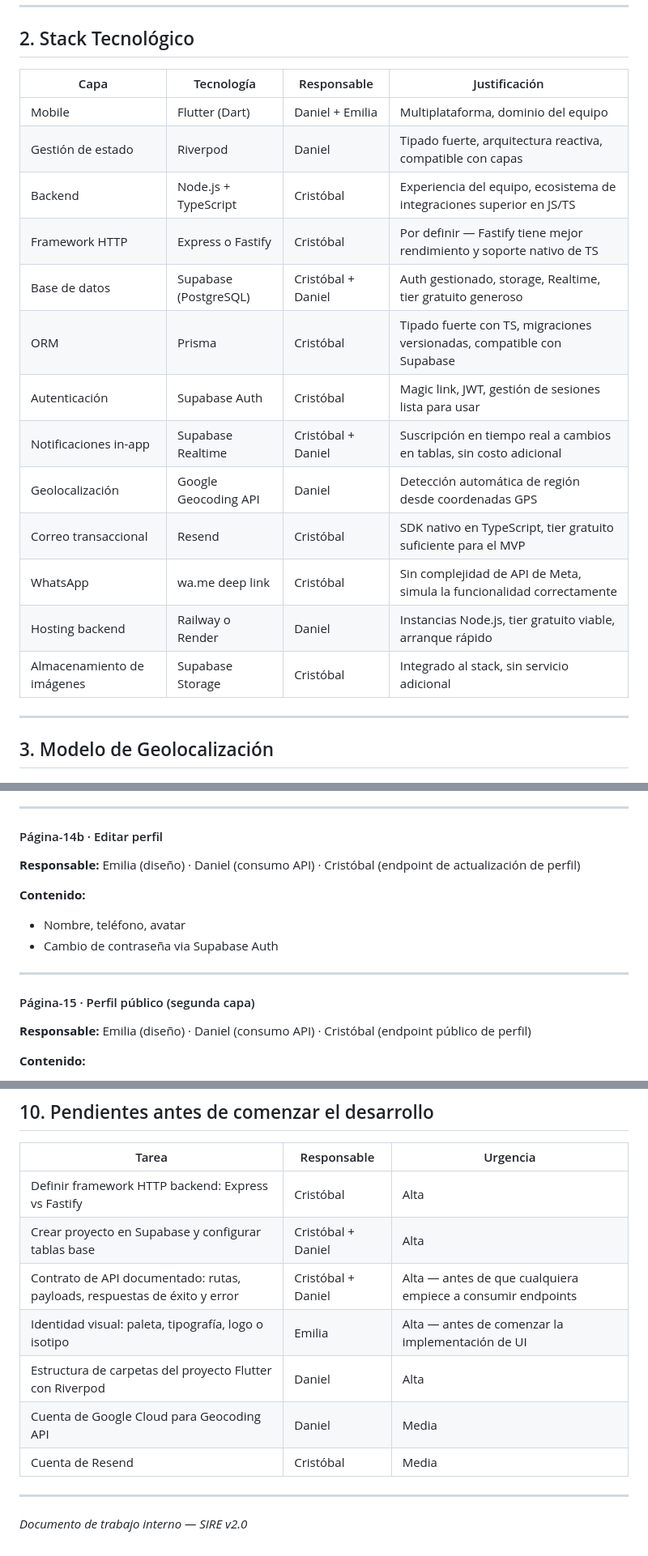
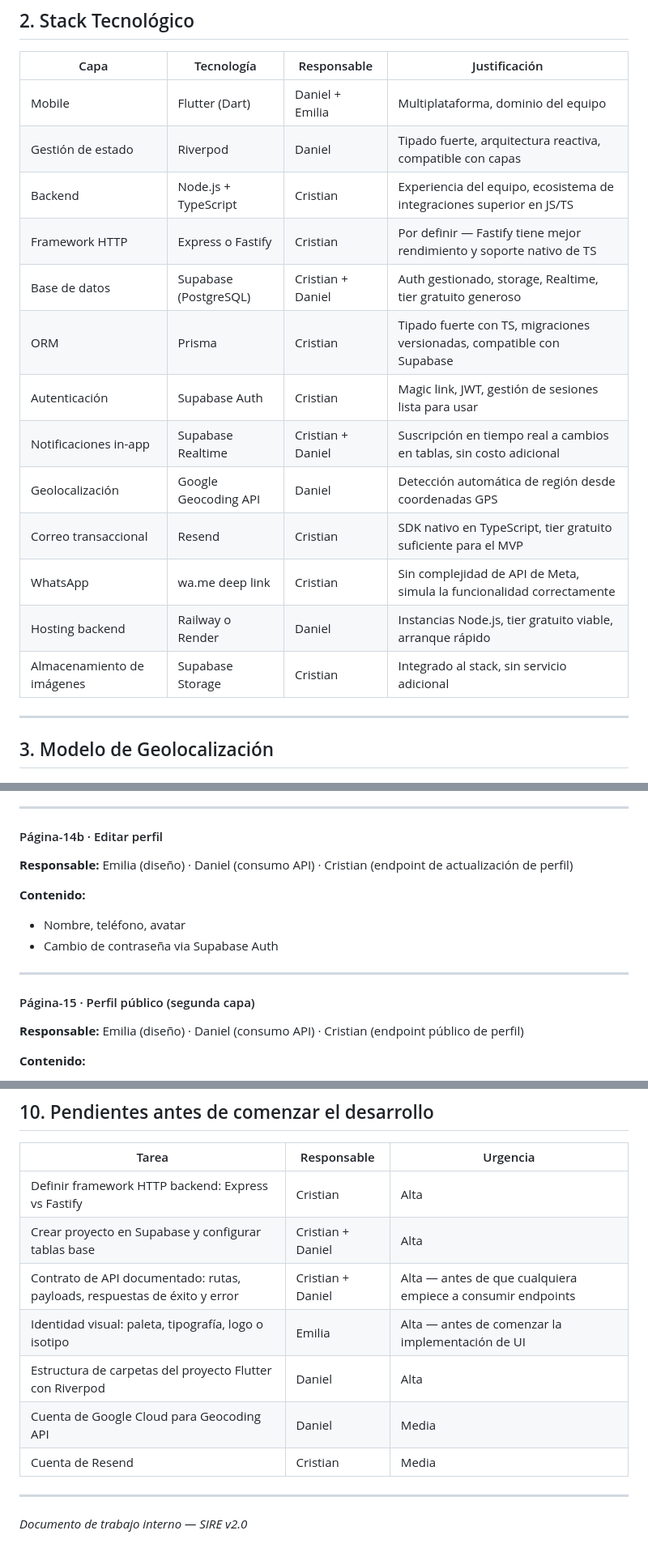
Before and after one commit to SIRE-ORG/SIRE, a Markdown page: docs/definicion_del_proyecto.md, 3 parts joined by grey strips. Shown at 81% size. Drawn GitHub-style.

Commit message:
docs: update team member names and document references for Cristian

```diff
--- a/docs/definicion_del_proyecto.md
+++ b/docs/definicion_del_proyecto.md
@@ -33,17 +33,17 @@
 |---|---|---|---|
 | Mobile | Flutter (Dart) | Daniel + Emilia | Multiplataforma, dominio del equipo |
 | Gestión de estado | Riverpod | Daniel | Tipado fuerte, arquitectura reactiva, compatible con capas |
-| Backend | Node.js + TypeScript | Cristóbal | Experiencia del equipo, ecosistema de integraciones superior en JS/TS |
-| Framework HTTP | Express o Fastify | Cristóbal | Por definir — Fastify tiene mejor rendimiento y soporte nativo de TS |
-| Base de datos | Supabase (PostgreSQL) | Cristóbal + Daniel | Auth gestionado, storage, Realtime, tier gratuito generoso |
-| ORM | Prisma | Cristóbal | Tipado fuerte con TS, migraciones versionadas, compatible con Supabase |
-| Autenticación | Supabase Auth | Cristóbal | Magic link, JWT, gestión de sesiones lista para usar |
-| Notificaciones in-app | Supabase Realtime | Cristóbal + Daniel | Suscripción en tiempo real a cambios en tablas, sin costo adicional |
+| Backend | Node.js + TypeScript | Cristian | Experiencia del equipo, ecosistema de integraciones superior en JS/TS |
+| Framework HTTP | Express o Fastify | Cristian | Por definir — Fastify tiene mejor rendimiento y soporte nativo de TS |
+| Base de datos | Supabase (PostgreSQL) | Cristian + Daniel | Auth gestionado, storage, Realtime, tier gratuito generoso |
+| ORM | Prisma | Cristian | Tipado fuerte con TS, migraciones versionadas, compatible con Supabase |
+| Autenticación | Supabase Auth | Cristian | Magic link, JWT, gestión de sesiones lista para usar |
+| Notificaciones in-app | Supabase Realtime | Cristian + Daniel | Suscripción en tiempo real a cambios en tablas, sin costo adicional |
 | Geolocalización | Google Geocoding API | Daniel | Detección automática de región desde coordenadas GPS |
-| Correo transaccional | Resend | Cristóbal | SDK nativo en TypeScript, tier gratuito suficiente para el MVP |
-| WhatsApp | wa.me deep link | Cristóbal | Sin complejidad de API de Meta, simula la funcionalidad correctamente |
+| Correo transaccional | Resend | Cristian | SDK nativo en TypeScript, tier gratuito suficiente para el MVP |
+| WhatsApp | wa.me deep link | Cristian | Sin complejidad de API de Meta, simula la funcionalidad correctamente |
 | Hosting backend | Railway o Render | Daniel | Instancias Node.js, tier gratuito viable, arranque rápido |
-| Almacenamiento de imágenes | Supabase Storage | Cristóbal | Integrado al stack, sin servicio adicional |
+| Almacenamiento de imágenes | Supabase Storage | Cristian | Integrado al stack, sin servicio adicional |
 
 ---
 
@@ -559,7 +559,7 @@ App
 ---
 
 #### Página-14b · Editar perfil
-**Responsable:** Emilia (diseño) · Daniel (consumo API) · Cristóbal (endpoint de actualización de perfil)
+**Responsable:** Emilia (diseño) · Daniel (consumo API) · Cristian (endpoint de actualización de perfil)
 
 **Contenido:**
 - Nombre, teléfono, avatar
@@ -568,7 +568,7 @@ App
 ---
 
 #### Página-15 · Perfil público (segunda capa)
-**Responsable:** Emilia (diseño) · Daniel (consumo API) · Cristóbal (endpoint público de perfil)
+**Responsable:** Emilia (diseño) · Daniel (consumo API) · Cristian (endpoint público de perfil)
 
 **Contenido:**
 - Nombre y avatar (sin datos de contacto privados)
@@ -599,13 +599,13 @@ App
 
 | Tarea | Responsable | Urgencia |
 |---|---|---|
-| Definir framework HTTP backend: Express vs Fastify | Cristóbal | Alta |
-| Crear proyecto en Supabase y configurar tablas base | Cristóbal + Daniel | Alta |
-| Contrato de API documentado: rutas, payloads, respuestas de éxito y error | Cristóbal + Daniel | Alta — antes de que cualquiera empiece a consumir endpoints |
+| Definir framework HTTP backend: Express vs Fastify | Cristian | Alta |
+| Crear proyecto en Supabase y configurar tablas base | Cristian + Daniel | Alta |
+| Contrato de API documentado: rutas, payloads, respuestas de éxito y error | Cristian + Daniel | Alta — antes de que cualquiera empiece a consumir endpoints |
 | Identidad visual: paleta, tipografía, logo o isotipo | Emilia | Alta — antes de comenzar la implementación de UI |
 | Estructura de carpetas del proyecto Flutter con Riverpod | Daniel | Alta |
 | Cuenta de Google Cloud para Geocoding API | Daniel | Media |
-| Cuenta de Resend | Cristóbal | Media |
+| Cuenta de Resend | Cristian | Media |
 
 ---
 
```
Also changed, not shown: other parts of docs/definicion_del_proyecto.md (+16 -16 lines), docs/flujo-cristobal.md (deleted, +0 -367 lines), docs/flujo-emilia.md (+3 -3 lines).
